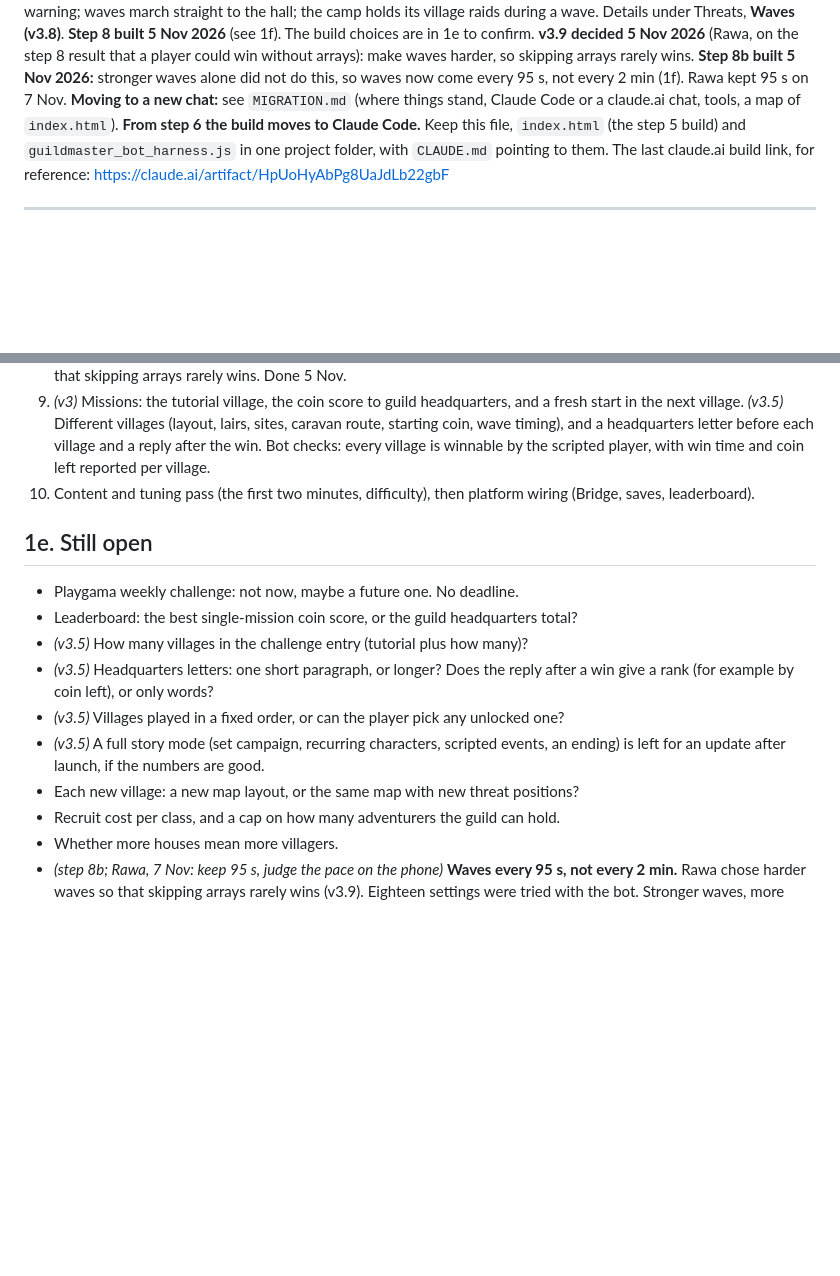
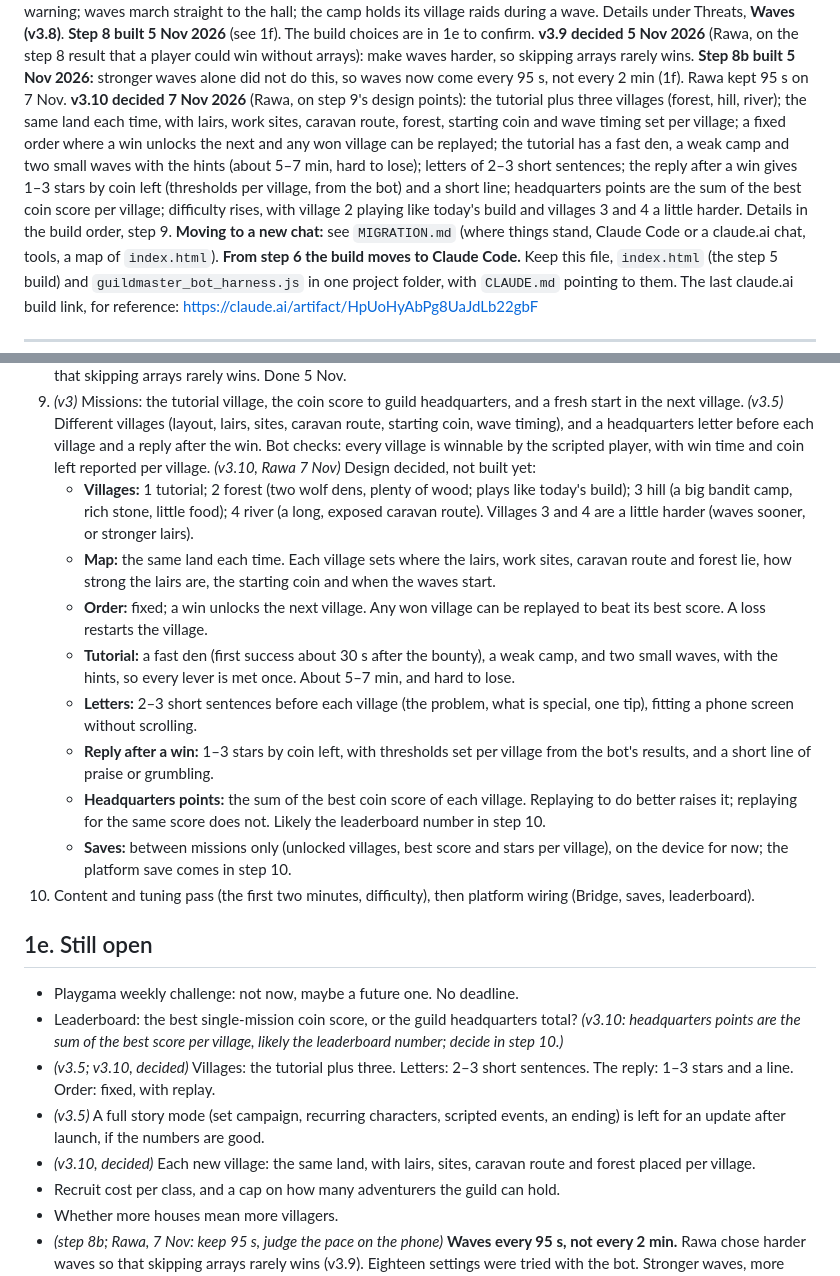
Before and after one commit to ranggarepublic01/Guildmaster, a Markdown page: playgama_game_brief_guildmaster_v3_6.md, 2 parts joined by grey strips. GitHub-like rendering; blank space fills up the shorter version.

Commit message:
Brief v3.10: step 9 design decided by Rawa (7 Nov)
Co-Authored-By: Claude Opus 5.5 <noreply@anthropic.com>

```diff
--- a/playgama_game_brief_guildmaster_v3_6.md
+++ b/playgama_game_brief_guildmaster_v3_6.md
@@ -46,6 +46,12 @@ a 45 s warning; waves march straight to the hall; the camp holds its village rai
 **Step 8 built 5 Nov 2026** (see 1f). The build choices are in 1e to confirm.
 **v3.9 decided 5 Nov 2026** (Rawa, on the step 8 result that a player could win without arrays): make waves harder, so skipping arrays rarely
 wins. **Step 8b built 5 Nov 2026:** stronger waves alone did not do this, so waves now come every 95 s, not every 2 min (1f). Rawa kept 95 s on 7 Nov.
+**v3.10 decided 7 Nov 2026** (Rawa, on step 9's design points): the tutorial plus three villages (forest, hill, river); the same land each
+time, with lairs, work sites, caravan route, forest, starting coin and wave timing set per village; a fixed order where a win unlocks the next and
+any won village can be replayed; the tutorial has a fast den, a weak camp and two small waves with the hints (about 5–7 min, hard to lose);
+letters of 2–3 short sentences; the reply after a win gives 1–3 stars by coin left (thresholds per village, from the bot) and a short line;
+headquarters points are the sum of the best coin score per village; difficulty rises, with village 2 playing like today's build and
+villages 3 and 4 a little harder. Details in the build order, step 9.
 **Moving to a new chat:** see `MIGRATION.md` (where things stand, Claude Code or a claude.ai chat, tools, a map of `index.html`).
 **From step 6 the build moves to Claude Code.** Keep this file, `index.html` (the step 5 build) and
 `guildmaster_bot_harness.js` in one project folder, with `CLAUDE.md` pointing to them. The last claude.ai
@@ -404,20 +410,31 @@ Which number the leaderboard shows is open (see 1e).
    starting coin, wave timing), and a headquarters letter before each village and a reply after
    the win. Bot checks: every village is winnable by the scripted player, with win time and coin
    left reported per village.
+   *(v3.10, Rawa 7 Nov)* Design decided, not built yet:
+   - **Villages:** 1 tutorial; 2 forest (two wolf dens, plenty of wood; plays like today's build); 3 hill (a big bandit camp, rich stone,
+     little food); 4 river (a long, exposed caravan route). Villages 3 and 4 are a little harder (waves sooner, or stronger lairs).
+   - **Map:** the same land each time. Each village sets where the lairs, work sites, caravan route and forest lie, how strong the lairs are,
+     the starting coin and when the waves start.
+   - **Order:** fixed; a win unlocks the next village. Any won village can be replayed to beat its best score. A loss restarts the village.
+   - **Tutorial:** a fast den (first success about 30 s after the bounty), a weak camp, and two small waves, with the hints, so every lever is
+     met once. About 5–7 min, and hard to lose.
+   - **Letters:** 2–3 short sentences before each village (the problem, what is special, one tip), fitting a phone screen without scrolling.
+   - **Reply after a win:** 1–3 stars by coin left, with thresholds set per village from the bot's results, and a short line of praise or grumbling.
+   - **Headquarters points:** the sum of the best coin score of each village. Replaying to do better raises it; replaying for the same score does not.
+     Likely the leaderboard number in step 10.
+   - **Saves:** between missions only (unlocked villages, best score and stars per village), on the device for now; the platform save comes in step 10.
 10. Content and tuning pass (the first two minutes, difficulty), then platform wiring
     (Bridge, saves, leaderboard).
 
 ## 1e. Still open
 
 - Playgama weekly challenge: not now, maybe a future one. No deadline.
-- Leaderboard: the best single-mission coin score, or the guild headquarters total?
-- *(v3.5)* How many villages in the challenge entry (tutorial plus how many)?
-- *(v3.5)* Headquarters letters: one short paragraph, or longer? Does the reply after a win give a
-  rank (for example by coin left), or only words?
-- *(v3.5)* Villages played in a fixed order, or can the player pick any unlocked one?
+- Leaderboard: the best single-mission coin score, or the guild headquarters total? *(v3.10: headquarters points are the sum of the best
+  score per village, likely the leaderboard number; decide in step 10.)*
+- *(v3.5; v3.10, decided)* Villages: the tutorial plus three. Letters: 2–3 short sentences. The reply: 1–3 stars and a line. Order: fixed, with replay.
 - *(v3.5)* A full story mode (set campaign, recurring characters, scripted events, an ending) is left
   for an update after launch, if the numbers are good.
-- Each new village: a new map layout, or the same map with new threat positions?
+- *(v3.10, decided)* Each new village: the same land, with lairs, sites, caravan route and forest placed per village.
 - Recruit cost per class, and a cap on how many adventurers the guild can hold.
 - Whether more houses mean more villagers.
 - *(step 8b; Rawa, 7 Nov: keep 95 s, judge the pace on the phone)* **Waves every 95 s, not every 2 min.** Rawa chose harder waves so that skipping arrays rarely wins (v3.9). Eighteen settings
```
Also changed, not shown: CLAUDE.md (+1 -1 lines), MIGRATION.md (+2 -1 lines).
